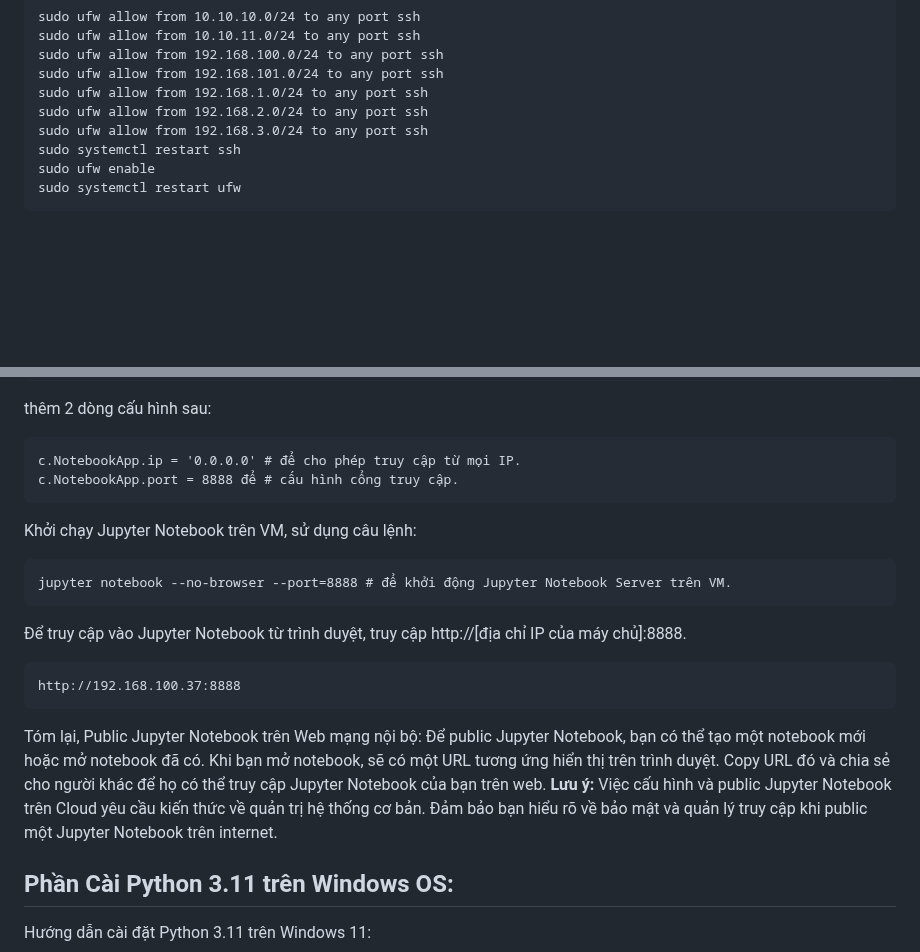
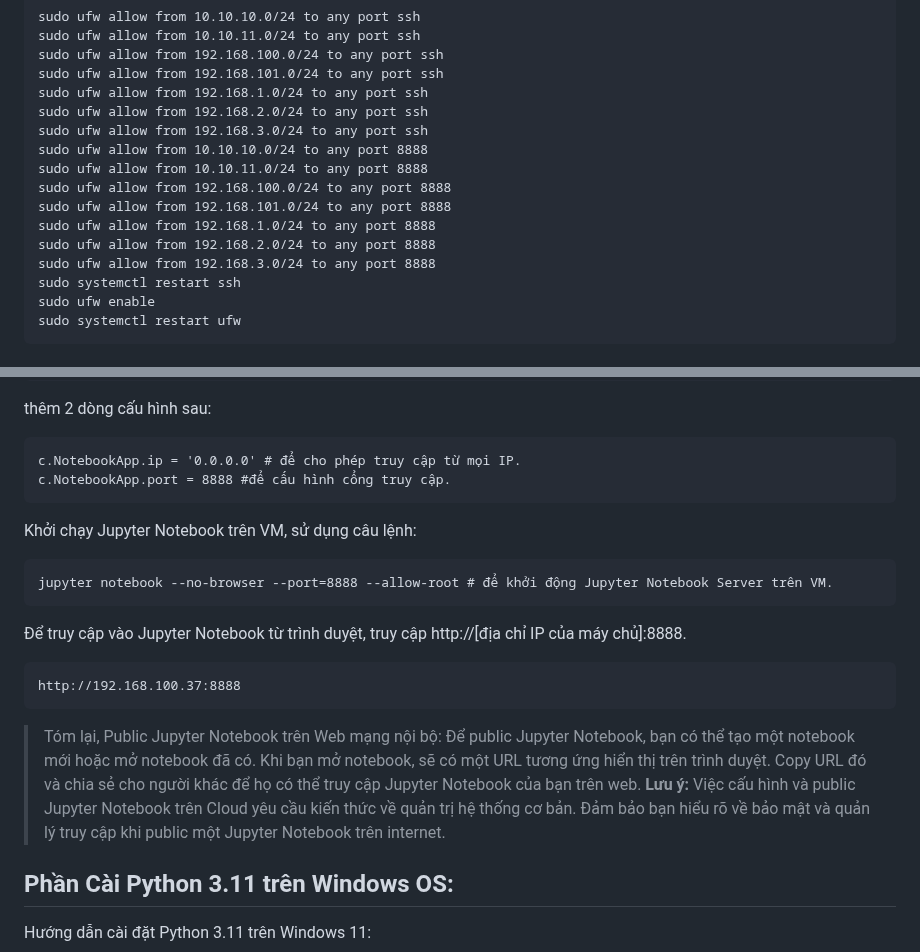
Before and after one commit to PhDLeToanThang/ai-ml-dl, a Markdown page: README_jupyternotebook.md, 2 parts joined by grey strips. Drawn GitHub-style; blank space fills up the shorter version.

````diff
--- a/README_jupyternotebook.md
+++ b/README_jupyternotebook.md
@@ -21,6 +21,13 @@ sudo ufw allow from 192.168.101.0/24 to any port ssh
 sudo ufw allow from 192.168.1.0/24 to any port ssh
 sudo ufw allow from 192.168.2.0/24 to any port ssh
 sudo ufw allow from 192.168.3.0/24 to any port ssh
+sudo ufw allow from 10.10.10.0/24 to any port 8888
+sudo ufw allow from 10.10.11.0/24 to any port 8888
+sudo ufw allow from 192.168.100.0/24 to any port 8888
+sudo ufw allow from 192.168.101.0/24 to any port 8888
+sudo ufw allow from 192.168.1.0/24 to any port 8888
+sudo ufw allow from 192.168.2.0/24 to any port 8888
+sudo ufw allow from 192.168.3.0/24 to any port 8888
 sudo systemctl restart ssh
 sudo ufw enable
 sudo systemctl restart ufw
@@ -101,23 +108,24 @@ jupyter notebook --generate-config
 thêm 2 dòng cấu hình sau:
 ```
 c.NotebookApp.ip = '0.0.0.0' # để cho phép truy cập từ mọi IP.
-c.NotebookApp.port = 8888 để # cấu hình cổng truy cập.
+c.NotebookApp.port = 8888 #để cấu hình cổng truy cập.
 ```
 
 Khởi chạy Jupyter Notebook trên VM, sử dụng câu lệnh:
 ```
-jupyter notebook --no-browser --port=8888 # để khởi động Jupyter Notebook Server trên VM.
+jupyter notebook --no-browser --port=8888 --allow-root # để khởi động Jupyter Notebook Server trên VM.
 ```
 Để truy cập vào Jupyter Notebook từ trình duyệt, truy cập http://[địa chỉ IP của máy chủ]:8888.
 ```
 http://192.168.100.37:8888
 ```
 
-Tóm lại, Public Jupyter Notebook trên Web mạng nội bộ:
+> Tóm lại, Public Jupyter Notebook trên Web mạng nội bộ:
 Để public Jupyter Notebook, bạn có thể tạo một notebook mới hoặc mở notebook đã có.
 Khi bạn mở notebook, sẽ có một URL tương ứng hiển thị trên trình duyệt.
 Copy URL đó và chia sẻ cho người khác để họ có thể truy cập Jupyter Notebook của bạn trên web.
-**Lưu ý:** Việc cấu hình và public Jupyter Notebook trên Cloud yêu cầu kiến thức về quản trị hệ thống cơ bản. Đảm bảo bạn hiểu rõ về bảo mật và quản lý truy cập khi public một Jupyter Notebook trên internet.
+**Lưu ý:** Việc cấu hình và public Jupyter Notebook trên Cloud yêu cầu kiến thức về quản trị hệ thống cơ bản.
+Đảm bảo bạn hiểu rõ về bảo mật và quản lý truy cập khi public một Jupyter Notebook trên internet.
 
 
 ## Phần Cài Python 3.11 trên Windows OS:
````
